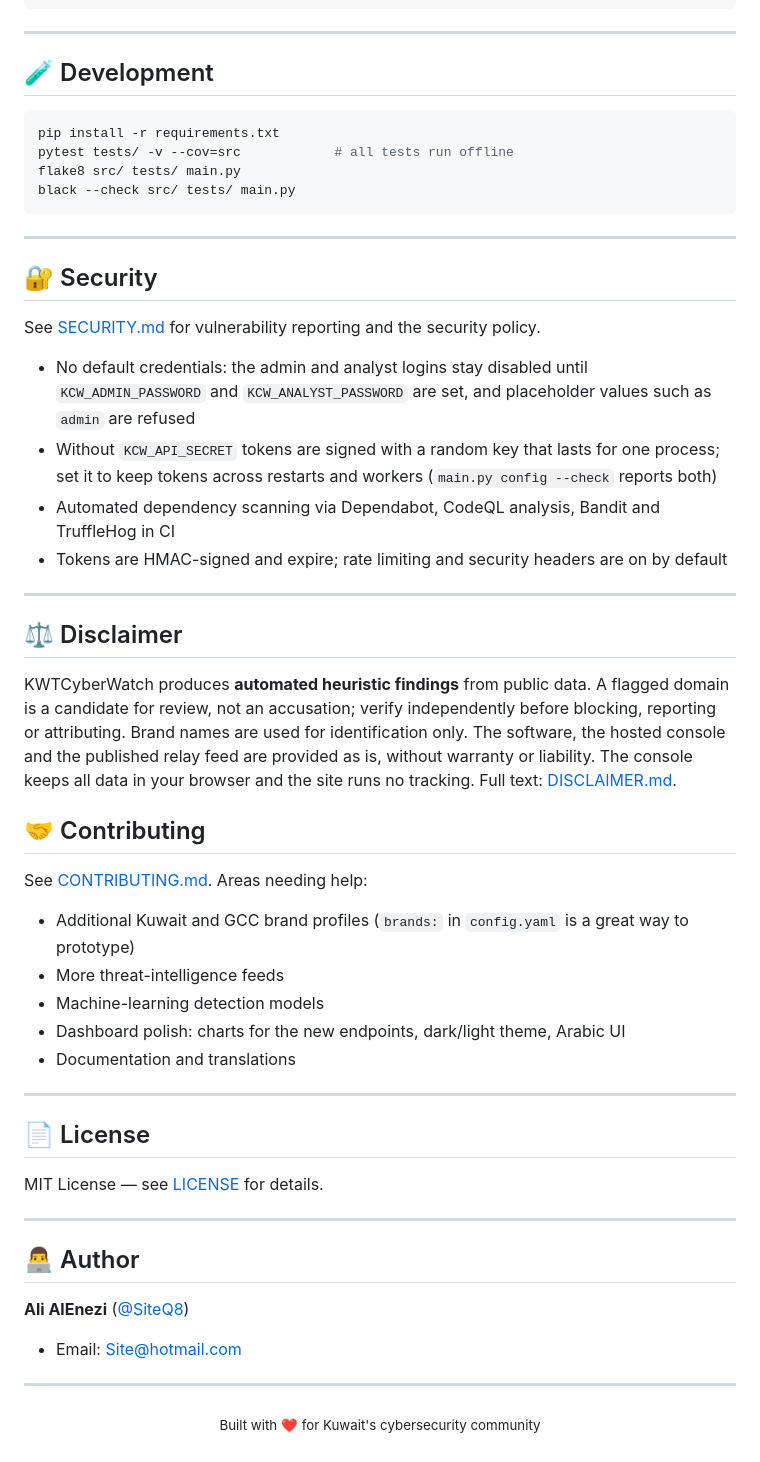
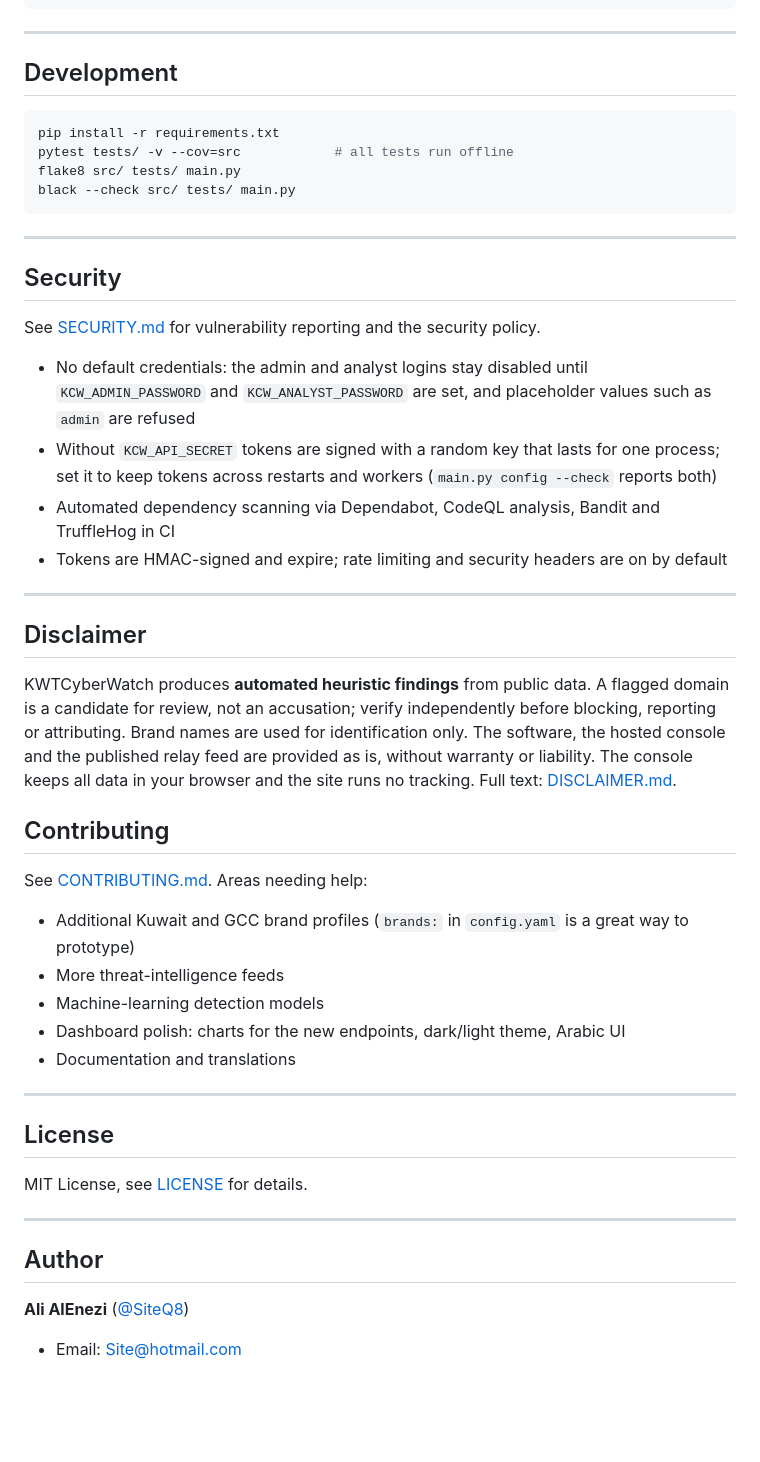
Before and after one commit to SiteQ8/KWTCyberWatch, a Markdown page: README.md, the part around one of its changes. GitHub-like rendering; blank space fills up the shorter version.

````diff
--- a/README.md
+++ b/README.md
@@ -374,7 +374,7 @@ KWTCyberWatch/
 
 ---
 
-## 🧪 Development
+## Development
 
 ```bash
 pip install -r requirements.txt
@@ -385,7 +385,7 @@ black --check src/ tests/ main.py
 
 ---
 
-## 🔐 Security
+## Security
 
 See [SECURITY.md](SECURITY.md) for vulnerability reporting and the security policy.
 
@@ -396,7 +396,7 @@ See [SECURITY.md](SECURITY.md) for vulnerability reporting and the security poli
 
 ---
 
-## ⚖️ Disclaimer
+## Disclaimer
 
 KWTCyberWatch produces **automated heuristic findings** from public data. A flagged domain is a
 candidate for review, not an accusation; verify independently before blocking, reporting or
@@ -404,7 +404,7 @@ attributing. Brand names are used for identification only. The software, the hos
 the published relay feed are provided as is, without warranty or liability. The console keeps all
 data in your browser and the site runs no tracking. Full text: [DISCLAIMER.md](DISCLAIMER.md).
 
-## 🤝 Contributing
+## Contributing
 
 See [CONTRIBUTING.md](CONTRIBUTING.md). Areas needing help:
 - Additional Kuwait and GCC brand profiles (`brands:` in `config.yaml` is a great way to prototype)
@@ -415,19 +415,13 @@ See [CONTRIBUTING.md](CONTRIBUTING.md). Areas needing help:
 
 ---
 
-## 📄 License
+## License
 
-MIT License — see [LICENSE](LICENSE) for details.
+MIT License, see [LICENSE](LICENSE) for details.
 
 ---
 
-## 👨‍💻 Author
+## Author
 
 **Ali AlEnezi** ([@SiteQ8](https://github.com/SiteQ8))
 - Email: Site@hotmail.com
-
----
-
-<p align="center">
-  <sub>Built with ❤️ for Kuwait's cybersecurity community</sub>
-</p>
````
Also changed, not shown: other parts of README.md (+38 -38 lines).
